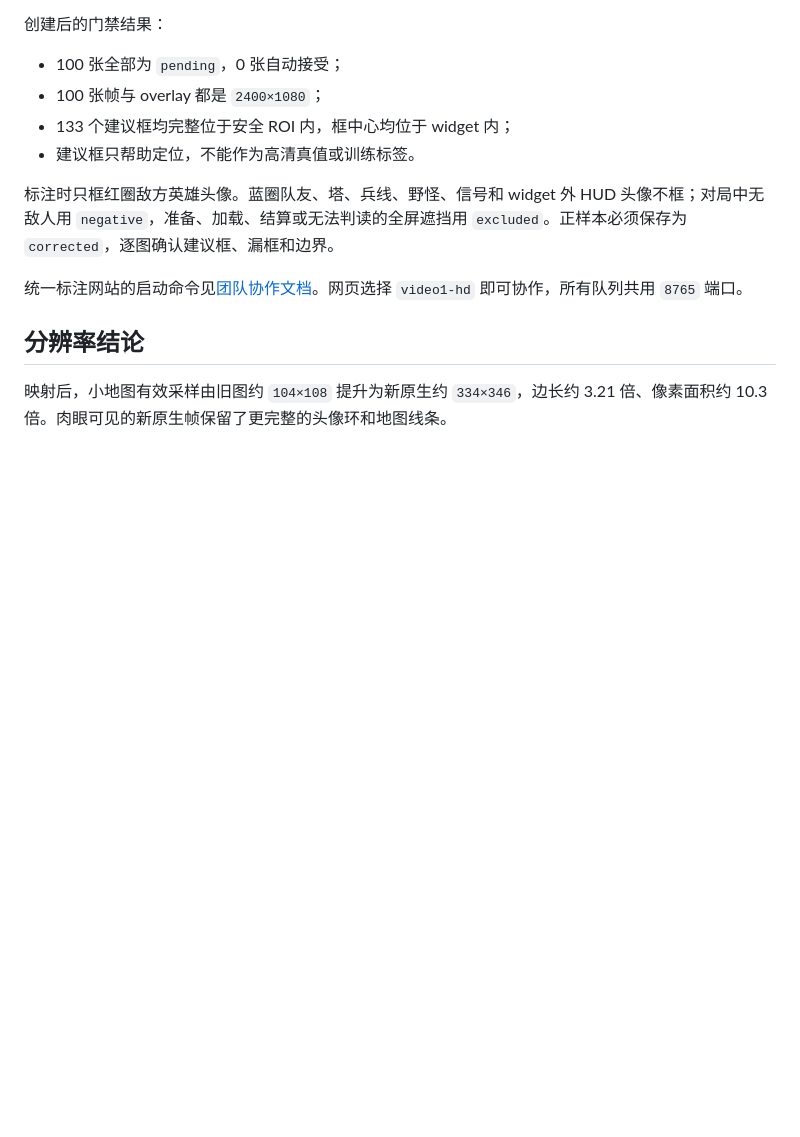
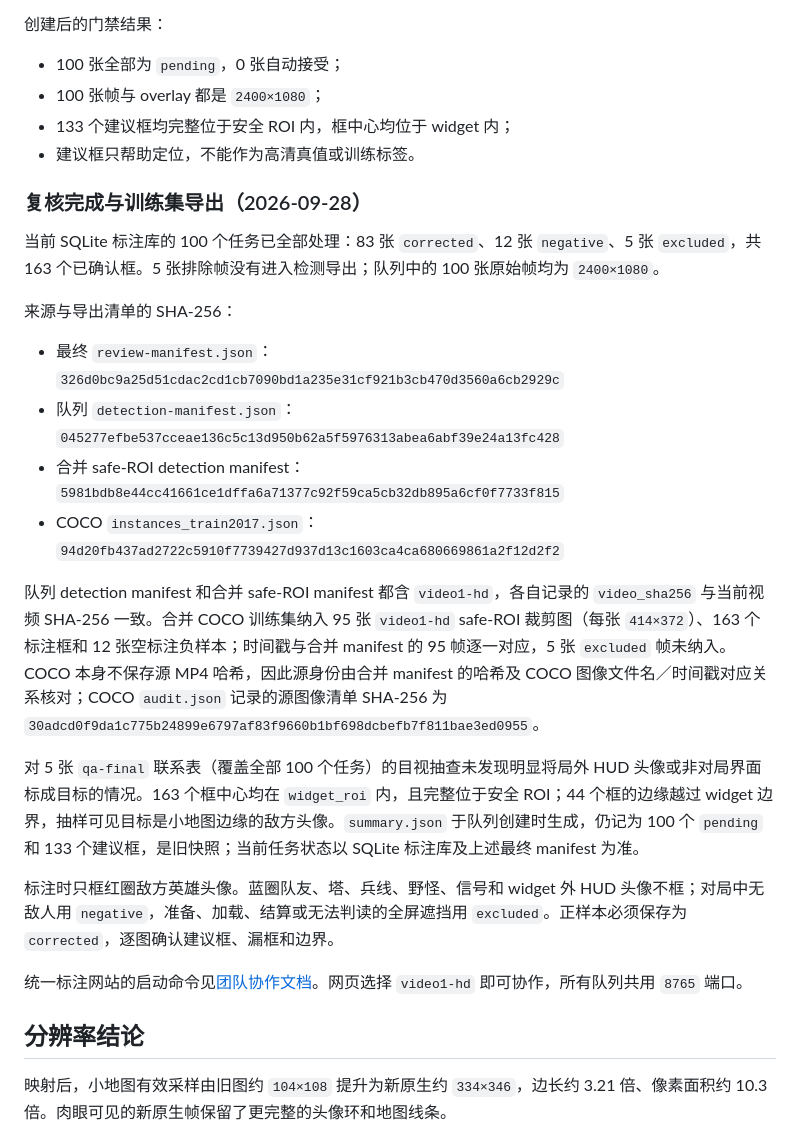
Before and after one commit to ld0574/SenseField, a Markdown page: validation/VIDEO1_HD.md, the part around the change. Drawn GitHub-style; blank space fills up the shorter version.

```diff
--- a/validation/VIDEO1_HD.md
+++ b/validation/VIDEO1_HD.md
@@ -58,6 +58,21 @@ roi = [0.0369044476, 0, 0.1721481970, 0.3442777601]
 - 133 个建议框均完整位于安全 ROI 内，框中心均位于 widget 内；
 - 建议框只帮助定位，不能作为高清真值或训练标签。
 
+### 复核完成与训练集导出（2026-09-28）
+
+当前 SQLite 标注库的 100 个任务已全部处理：83 张 `corrected`、12 张 `negative`、5 张 `excluded`，共 163 个已确认框。5 张排除帧没有进入检测导出；队列中的 100 张原始帧均为 `2400×1080`。
+
+来源与导出清单的 SHA-256：
+
+- 最终 `review-manifest.json`：`326d0bc9a25d51cdac2cd1cb7090bd1a235e31cf921b3cb470d3560a6cb2929c`
+- 队列 `detection-manifest.json`：`045277efbe537cceae136c5c13d950b62a5f5976313abea6abf39e24a13fc428`
+- 合并 safe-ROI detection manifest：`5981bdb8e44cc41661ce1dffa6a71377c92f59ca5cb32db895a6cf0f7733f815`
+- COCO `instances_train2017.json`：`94d20fb437ad2722c5910f7739427d937d13c1603ca4ca680669861a2f12d2f2`
+
+队列 detection manifest 和合并 safe-ROI manifest 都含 `video1-hd`，各自记录的 `video_sha256` 与当前视频 SHA-256 一致。合并 COCO 训练集纳入 95 张 `video1-hd` safe-ROI 裁剪图（每张 `414×372`）、163 个标注框和 12 张空标注负样本；时间戳与合并 manifest 的 95 帧逐一对应，5 张 `excluded` 帧未纳入。COCO 本身不保存源 MP4 哈希，因此源身份由合并 manifest 的哈希及 COCO 图像文件名／时间戳对应关系核对；COCO `audit.json` 记录的源图像清单 SHA-256 为 `30adcd0f9da1c775b24899e6797af83f9660b1bf698dcbefb7f811bae3ed0955`。
+
+对 5 张 `qa-final` 联系表（覆盖全部 100 个任务）的目视抽查未发现明显将局外 HUD 头像或非对局界面标成目标的情况。163 个框中心均在 `widget_roi` 内，且完整位于安全 ROI；44 个框的边缘越过 widget 边界，抽样可见目标是小地图边缘的敌方头像。`summary.json` 于队列创建时生成，仍记为 100 个 `pending` 和 133 个建议框，是旧快照；当前任务状态以 SQLite 标注库及上述最终 manifest 为准。
+
 标注时只框红圈敌方英雄头像。蓝圈队友、塔、兵线、野怪、信号和 widget 外 HUD 头像不框；对局中无敌人用 `negative`，准备、加载、结算或无法判读的全屏遮挡用 `excluded`。正样本必须保存为 `corrected`，逐图确认建议框、漏框和边界。
 
 统一标注网站的启动命令见[团队协作文档](../docs/团队协作与本地运行.md)。网页选择 `video1-hd` 即可协作，所有队列共用 `8765` 端口。
```
Also changed, not shown: training/README.md (+29 -3 lines), validation/STATUS.md (+7 -5 lines).
